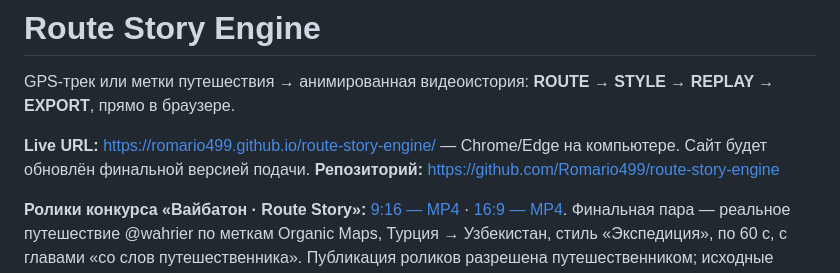
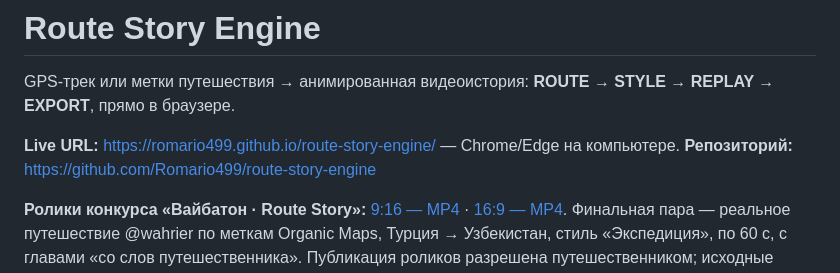
Before and after one commit to Romario499/route-story-engine, a Markdown page: README.md, the part around the change. Rendered like a GitHub page.

Commit message:
Документы: Live URL обновлён и проверен (деплой success, пример, превью, экспорт)
Снимок рабочего master 2cac72c без .autopilot.

Co-Authored-By: Claude Opus 5.5 <noreply@anthropic.com>

```diff
--- a/README.md
+++ b/README.md
@@ -2,7 +2,7 @@
 
 GPS-трек или метки путешествия → анимированная видеоистория: **ROUTE → STYLE → REPLAY → EXPORT**, прямо в браузере.
 
-**Live URL:** https://romario499.github.io/route-story-engine/ — Chrome/Edge на компьютере. Сайт будет обновлён финальной версией подачи.
+**Live URL:** https://romario499.github.io/route-story-engine/ — Chrome/Edge на компьютере.
 **Репозиторий:** https://github.com/Romario499/route-story-engine
 
 **Ролики конкурса «Вайбатон · Route Story»:** [9:16 — MP4](exports/submission/route-story-9x16.mp4) · [16:9 — MP4](exports/submission/route-story-16x9.mp4). Финальная пара — реальное путешествие @wahrier по меткам Organic Maps, Турция → Узбекистан, стиль «Экспедиция», по 60 с, с главами «со слов путешественника». Публикация роликов разрешена путешественником; исходные файлы маршрута, координаты и тексты глав в репозиторий не входят.
```
Also changed, not shown: docs/submission/submission.md (+1 -1 lines), docs/submission/test-results.md (+1 -1 lines).
